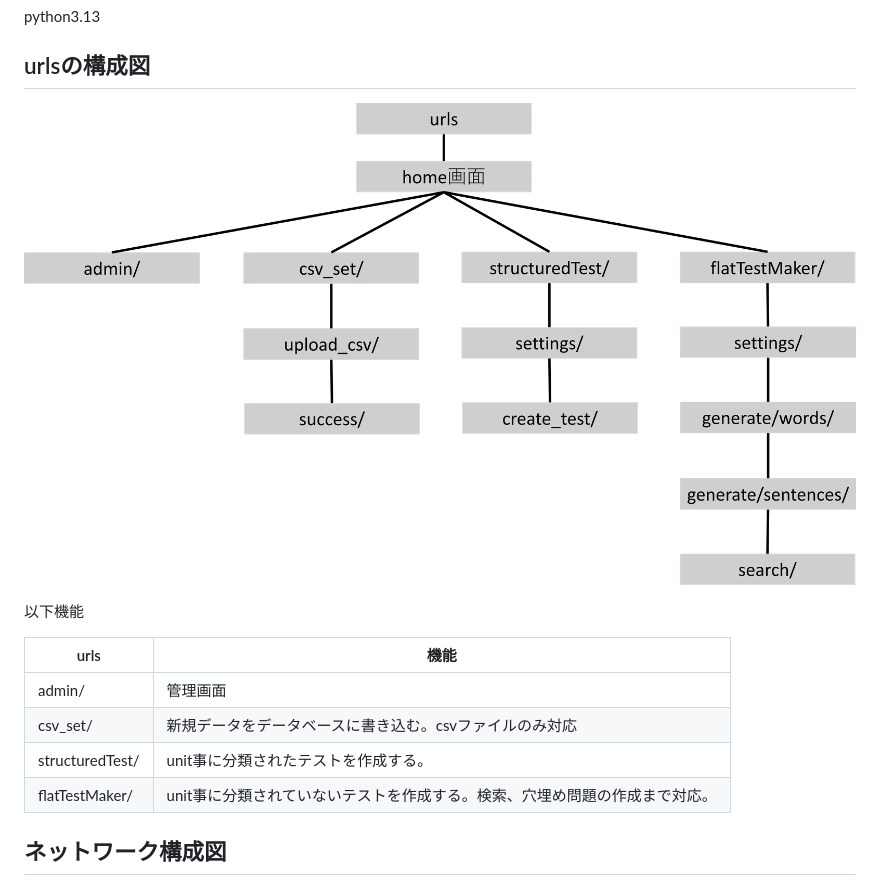
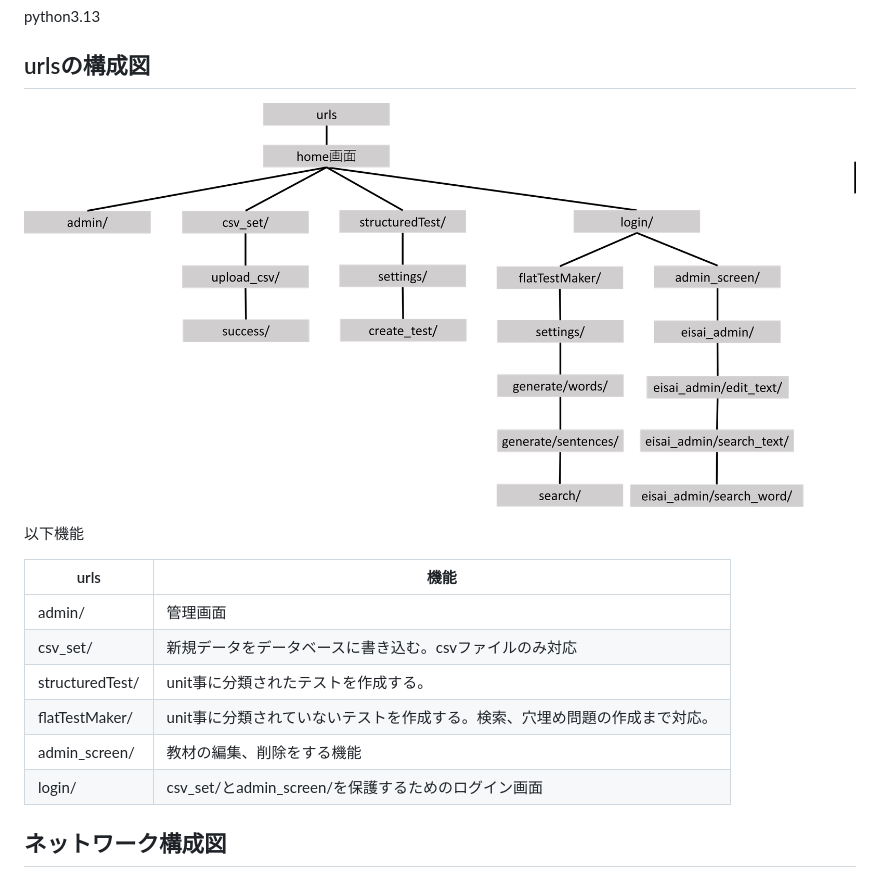
Before and after one commit to CloudWordCreator/CloudWordCreator, a Markdown page: README.md, the part around the change. GitHub-like rendering; pictures changed too: images/urls構成.png.

```diff
--- a/README.md
+++ b/README.md
@@ -22,6 +22,8 @@ python3.13
 |csv_set/|新規データをデータベースに書き込む。csvファイルのみ対応|
 |structuredTest/|unit事に分類されたテストを作成する。|
 |flatTestMaker/|unit事に分類されていないテストを作成する。検索、穴埋め問題の作成まで対応。|
+|admin_screen/|教材の編集、削除をする機能|
+|login/|csv_set/とadmin_screen/を保護するためのログイン画面|
 
 ## ネットワーク構成図
 
```
